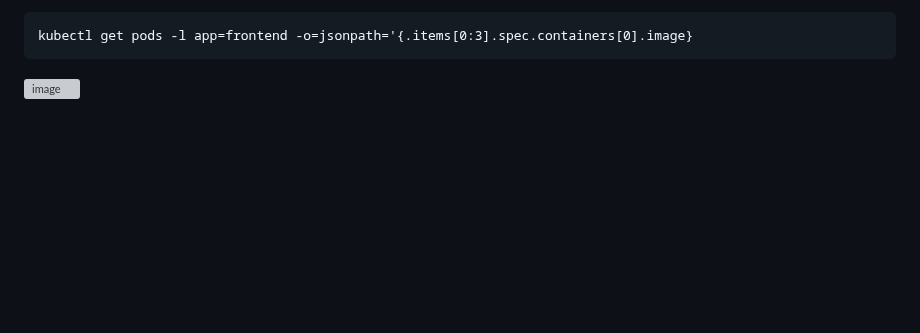
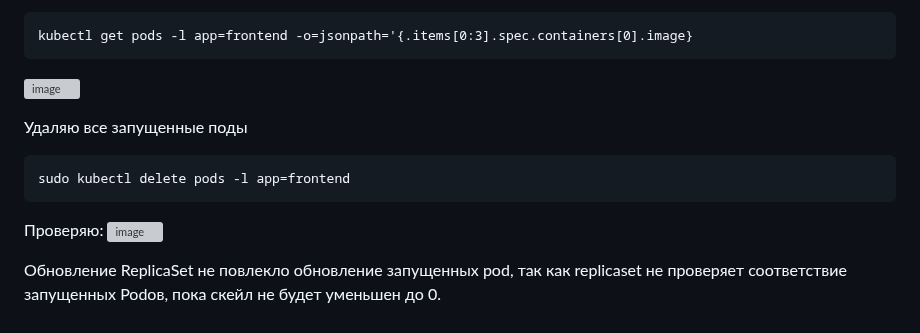
Before and after one commit to otus-kuber-2023-10/zagretdinov-d_platform, a Markdown page: kubernetes-controllers/HW2.md, the part around the change. GitHub-like rendering; blank space fills up the shorter version; grey boxes are pictures that could not be loaded.

````diff
--- a/kubernetes-controllers/HW2.md
+++ b/kubernetes-controllers/HW2.md
@@ -113,3 +113,12 @@ kubectl get pods -l app=frontend -o=jsonpath='{.items[0:3].spec.containers[0].im
 ```
 
 ![image](https://github.com/otus-kuber-2023-10/zagretdinov-d_platform/assets/85208391/11f8e929-742b-4055-82e2-f6c06f5e31fd)
+
+Удаляю все запущенные поды
+```
+sudo kubectl delete pods -l app=frontend
+```
+Проверяю:
+![image](https://github.com/otus-kuber-2023-10/zagretdinov-d_platform/assets/85208391/cfa81d74-5f05-4604-8e89-59bb87ed4272)
+
+Обновление ReplicaSet не повлекло обновление запущенных pod, так как replicaset не проверяет соответствие запущенных Podов, пока скейл не будет уменьшен до 0.
````
